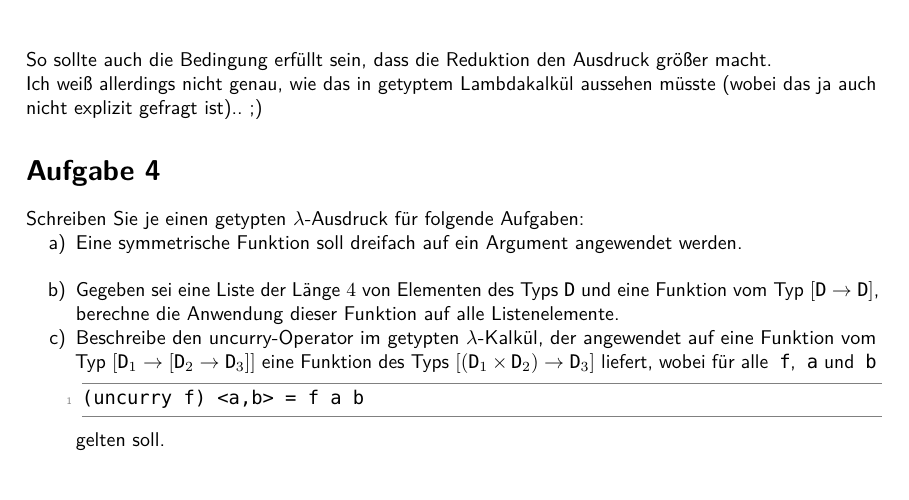
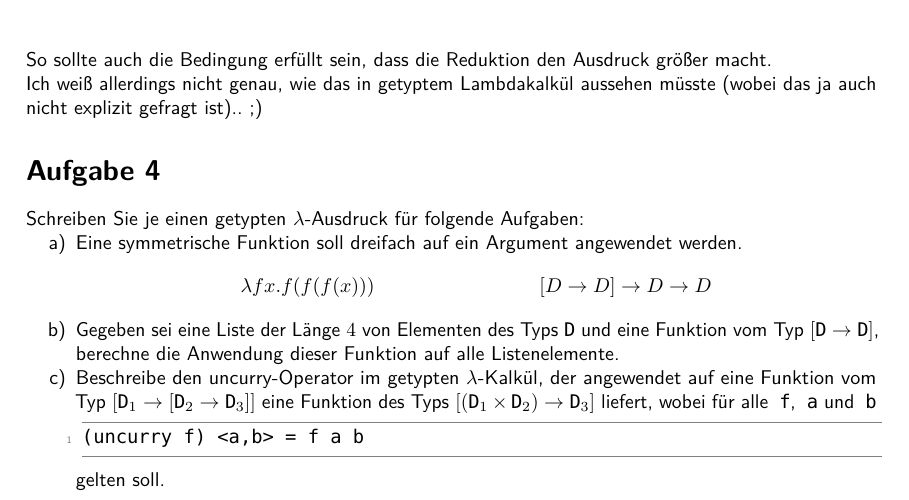
Before and after one commit to TobiHoeppner/SemantikVonProgrammiersprachen, a LaTeX problem sheet (uebung/u9/u9.tex): part of the page, cut so that both start at the same text. Compiled offline with pdfLaTeX; a LaTeX package or settings file that is missing is left out.

Commit message:
[mod] A4 a - vorschlag

```diff
--- a/uebung/u9/u9.tex
+++ b/uebung/u9/u9.tex
@@ -132,7 +132,10 @@ Ich weiß allerdings nicht genau, wie das in getyptem Lambdakalkül aussehen mü
 \section*{Aufgabe 4}
 Schreiben Sie je einen getypten $\lambda$-Ausdruck für folgende Aufgaben:
 \begin{compactenum}
-\item Eine symmetrische Funktion soll dreifach auf ein Argument angewendet werden.\\
+\item Eine symmetrische Funktion soll dreifach auf ein Argument angewendet werden.
+\begin{align*}
+	\lambda fx.f(f(f(x)))&& [D \rightarrow D] \rightarrow D \rightarrow D
+\end{align*}
 \item Gegeben sei eine Liste der Länge $4$ von Elementen des Typs $\text{\lstinline!D!}$ und eine Funktion vom Typ $[\text{\lstinline!D!} \rightarrow \text{\lstinline!D!}]$, berechne die Anwendung dieser Funktion auf alle Listenelemente.
 \item Beschreibe den uncurry-Operator im getypten $\lambda$-Kalkül, der angewendet auf eine Funktion vom Typ $[\text{\lstinline!D!}_1 \rightarrow [\text{\lstinline!D!}_2 \rightarrow \text{\lstinline!D!}_3]]$ eine Funktion des Typs $[(\text{\lstinline!D!}_1 \times \text{\lstinline!D!}_2) \rightarrow \text{\lstinline!D!}_3]$ liefert, wobei für alle \lstinline!f!, \lstinline!a! und \lstinline!b!
 \begin{lstlisting}
```
Also changed, not shown: uebung/u9/u9.pdf.
